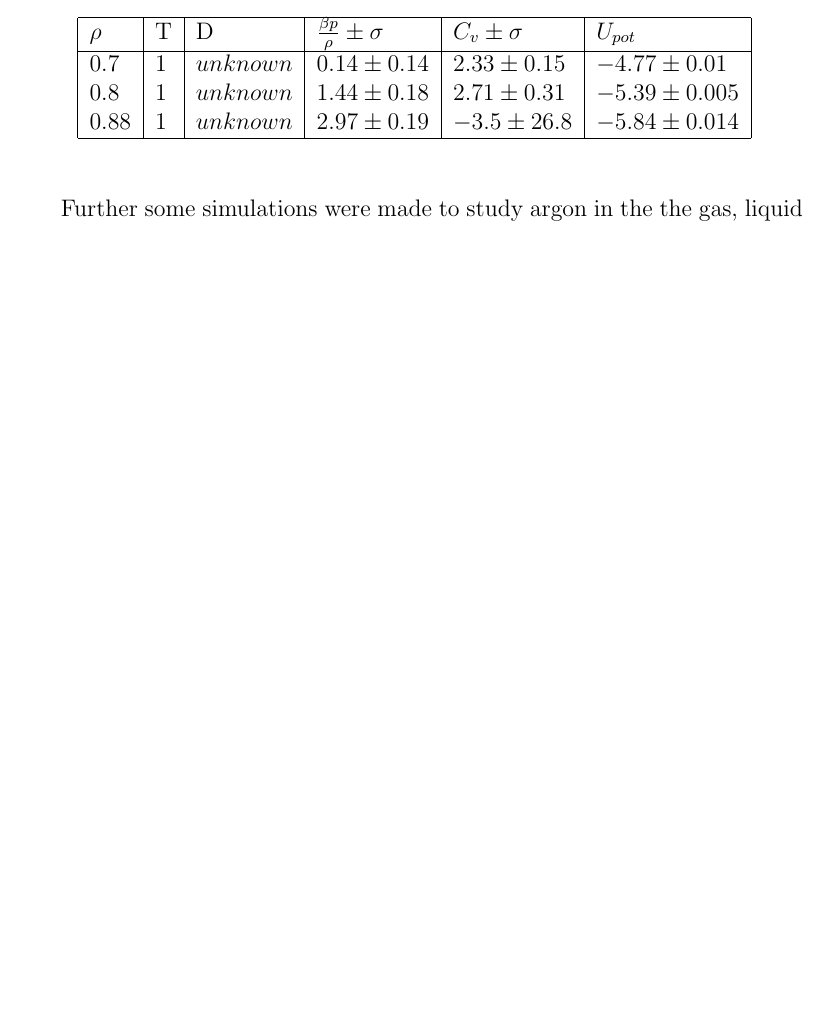
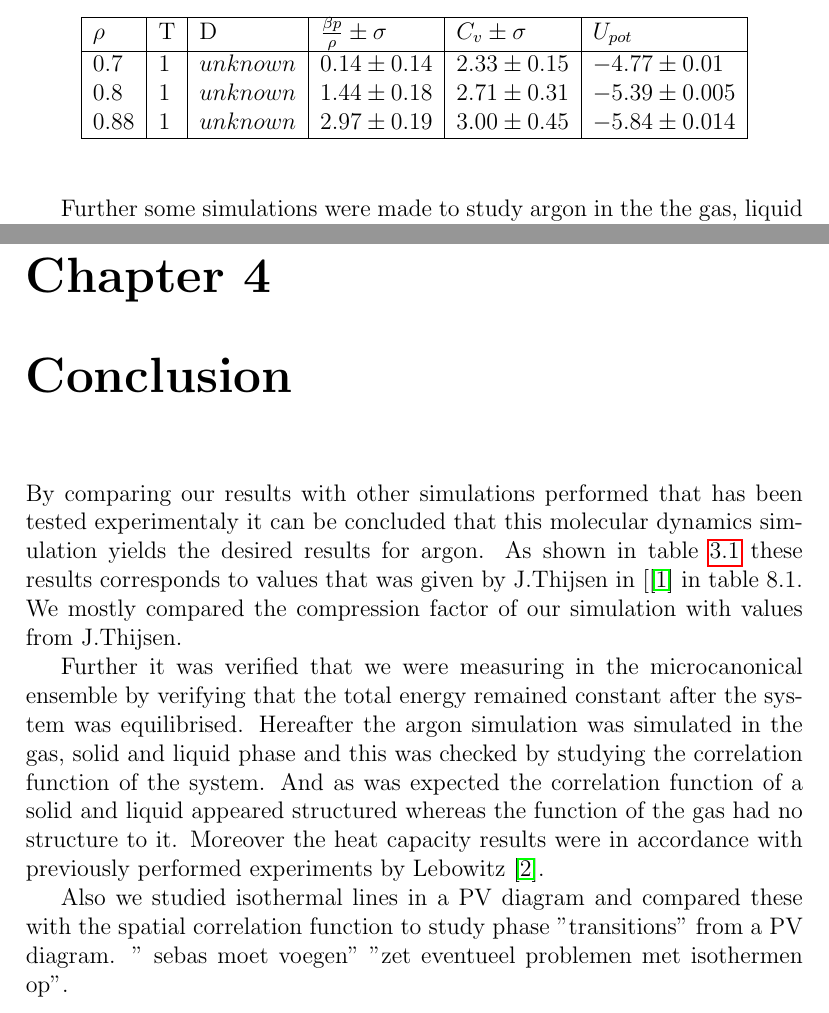
Before and after one commit to lonaowna/molecular-dynamics, a LaTeX thesis (report/report.tex): part of page 10 of 14 before the commit and two parts of pages 10 and 14 of 15 after it, the two joined at a grey line, cut so that both start at the same text, the shorter picture padded with empty space. Compiled offline with pdfLaTeX.

Commit message:
Conclusion and table values

```diff
--- a/report/report.tex
+++ b/report/report.tex
@@ -206,7 +206,7 @@ To verify the correctness of our simulation program, we have simulated using the
 	$\rho$ & T & D &$ \frac{\beta p}{\rho} \pm \sigma $& $C_v \pm \sigma$ &$ U_{pot}$ \\ \hline
 	0.7 & 1 & $ unknown$ & $0.14\pm 0.14$ & $ 2.33 \pm 0.15$ & $-4.77\pm 0.01$   \\
 	0.8 & 1 & $ unknown$ & $1.44\pm 0.18$ & $ 2.71 \pm 0.31$ & $-5.39\pm 0.005$   \\
-	0.88 & 1 & $ unknown$ & $2.97\pm 0.19$ & $ -3.5 \pm 26.8$ & $-5.84\pm 0.014$   \\
+	0.88 & 1 & $ unknown$ & $2.97\pm 0.19$ & $ 3.00 \pm 0.45$ & $-5.84\pm 0.014$   \\
 	\hline
 	\end{tabular}
 \end{center}
@@ -261,6 +261,16 @@ We can further investigate the phase of the system by generate isothermal lines
 \label{fig:isothermals}
 \end{figure}
 
+\chapter{Conclusion}
+
+By comparing our results with other simulations performed that has been tested experimentaly it can be concluded that this molecular dynamics simulation yields the desired results for argon. As shown in table \ref{table:results} these results corresponds to values that was given by J.Thijsen in [\cite{thijssen} in table 8.1. We mostly compared the compression factor of our simulation with values from J.Thijsen.
+
+Further it was verified that we were measuring in the microcanonical ensemble by verifying that the total energy remained constant after the system was equilibrised. Hereafter the argon simulation was simulated in the gas, solid and liquid phase and this was checked by studying the correlation function of the system. And as was expected the correlation function of a solid and liquid appeared structured whereas the function of the gas had no structure to it. Moreover the heat capacity results were in accordance
+with previously performed experiments by Lebowitz \cite{lebowitz1967}.
+
+Also we studied isothermal lines in a PV diagram and compared these with the spatial correlation function to study phase "transitions" from a PV diagram. " sebas moet voegen" "zet eventueel problemen met isothermen op".
+
+
 \newpage
 \begin{thebibliography}{9}
 
```
